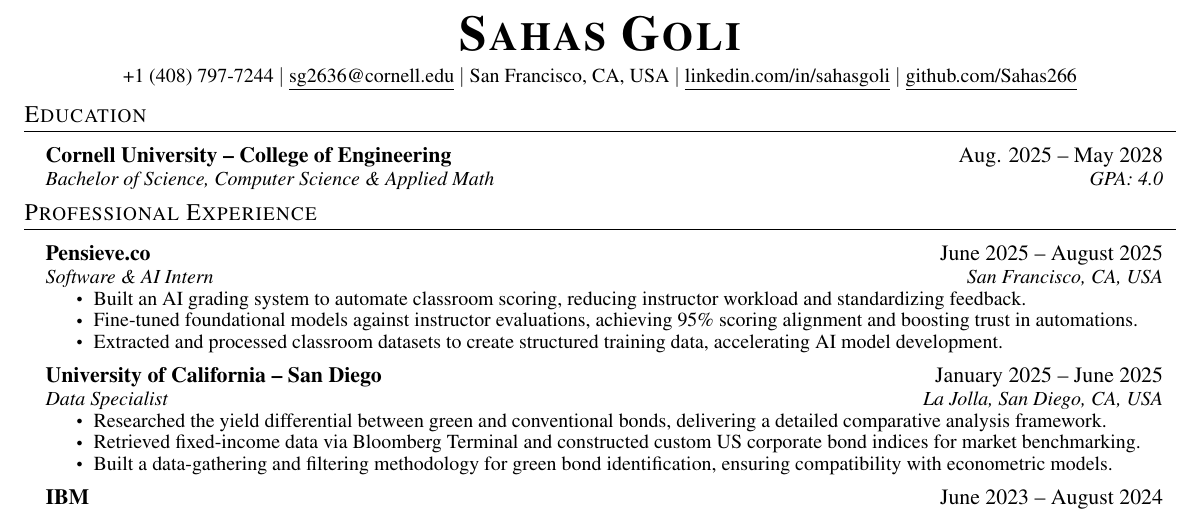
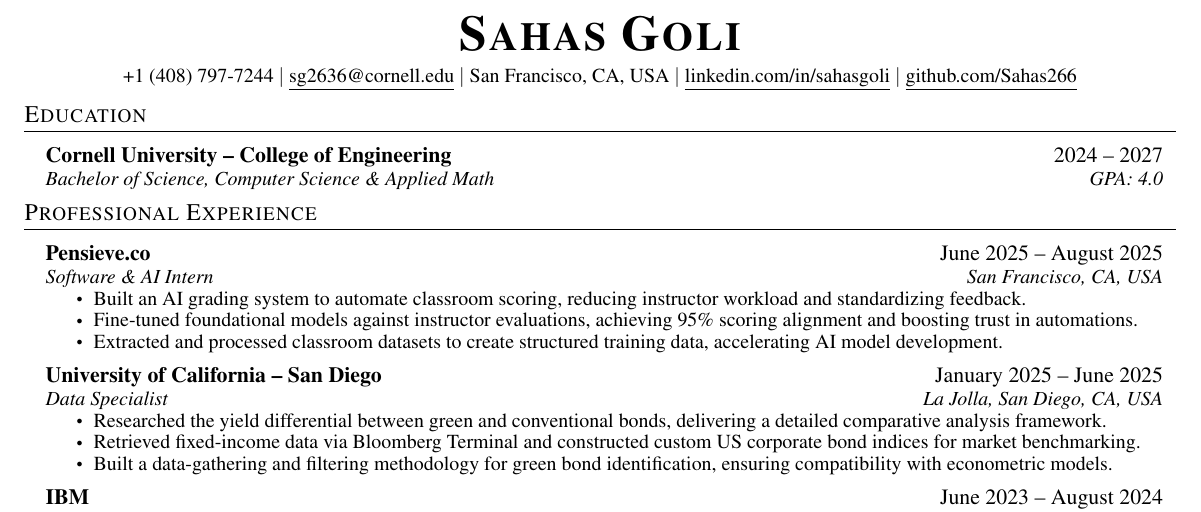
Before and after one commit to Sahas266/Sahas266.github.io, a LaTeX CV (Sahas_Goli_Resume.tex): part of the page, cut so that both start at the same text. Compiled offline with pdfLaTeX.

Commit message:
Update Cornell enrollment dates to 2024-2027

```diff
--- a/Sahas_Goli_Resume.tex
+++ b/Sahas_Goli_Resume.tex
@@ -114,7 +114,7 @@
 \section{Education}
   \resumeSubHeadingListStart
     \resumeSubheading
-      {Cornell University -- College of Engineering}{Aug. 2025 -- May 2028}
+      {Cornell University -- College of Engineering}{2024 -- 2027}
       {Bachelor of Science, Computer Science \& Applied Math}{GPA: 4.0}
   \resumeSubHeadingListEnd
 
```
Also changed, not shown: Sahas_Goli_Resume.pdf.
